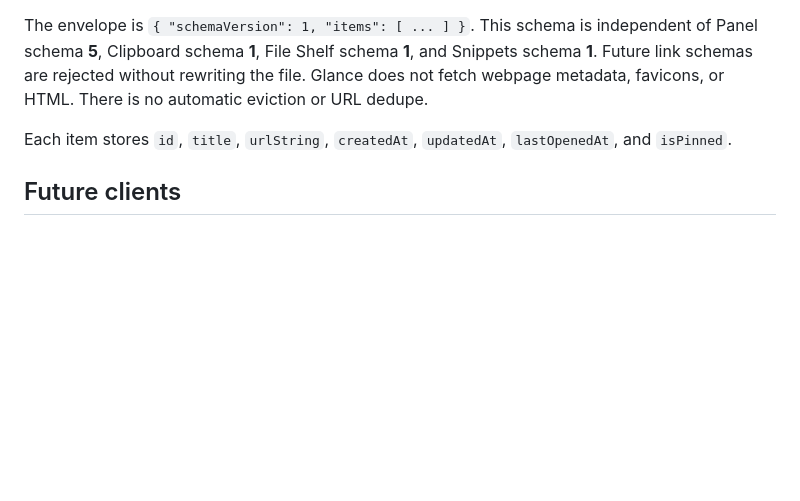
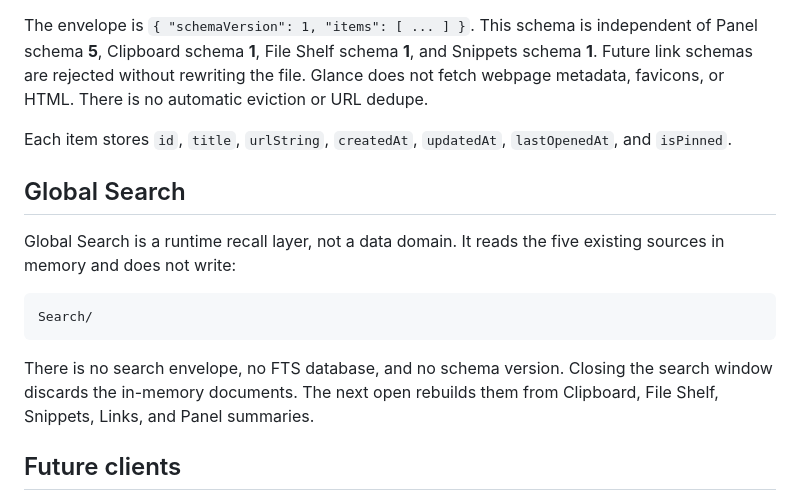
Before and after one commit to Eric-Ruan-jingwei/Glance, a Markdown page: docs/architecture/data-format.md, the part around the change. Drawn GitHub-style; blank space fills up the shorter version.

````diff
--- a/docs/architecture/data-format.md
+++ b/docs/architecture/data-format.md
@@ -244,6 +244,16 @@ The envelope is `{ "schemaVersion": 1, "items": [ ... ] }`. This schema is indep
 
 Each item stores `id`, `title`, `urlString`, `createdAt`, `updatedAt`, `lastOpenedAt`, and `isPinned`.
 
+## Global Search
+
+Global Search is a runtime recall layer, not a data domain. It reads the five existing sources in memory and does not write:
+
+```text
+Search/
+```
+
+There is no search envelope, no FTS database, and no schema version. Closing the search window discards the in-memory documents. The next open rebuilds them from Clipboard, File Shelf, Snippets, Links, and Panel summaries.
+
 ## Future clients
 
 Any future Windows (or other) client should read and write this JSON + RTF + Markdown + Todo JSON + PNG + PDF layout. Windowing, shortcuts, and tray code are platform-specific; the files are not.
````
Also changed, not shown: README.md (+35 -1 lines), docs/architecture/core-platform-boundary.md (+3 -1 lines).
